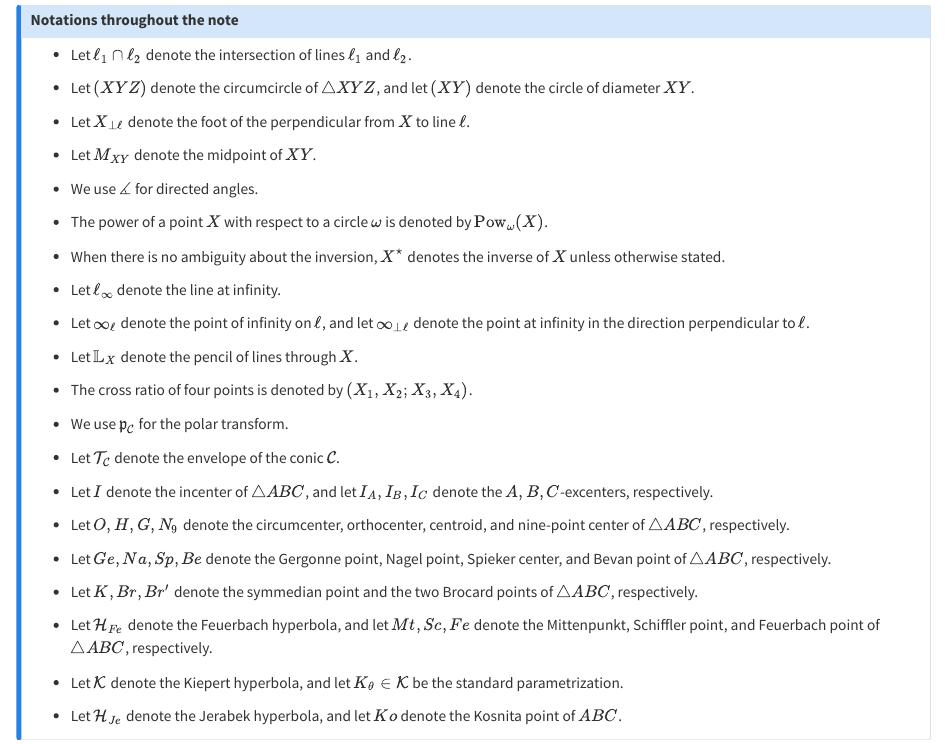
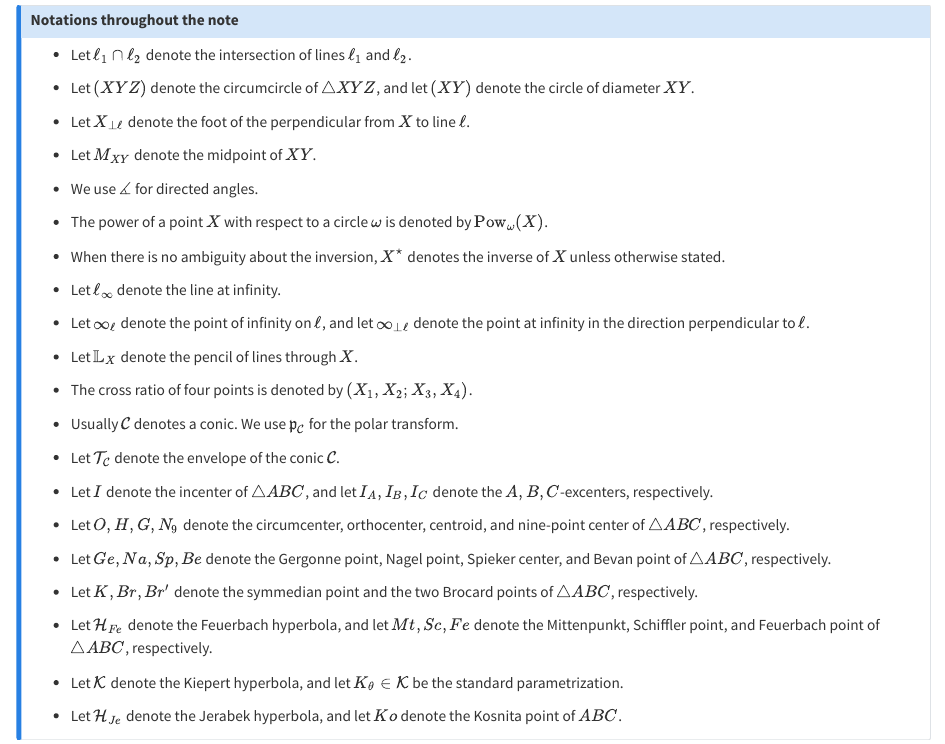
Before and after one commit to ckliao914/Plane-Geometry, a Quarto document (NoteEn/index.qmd): the page in a window 1100 px wide, from 350 px down. Rendered offline with R 4.5, knitr and Pandoc in place of Quarto, with nearby package versions.

Commit message:
Update index.qmd

```diff
--- a/NoteEn/index.qmd
+++ b/NoteEn/index.qmd
@@ -35,7 +35,7 @@ Unless otherwise stated, $\triangle ABC$ is taken as the reference triangle.
 
 * The cross ratio of four points is denoted by $(X_1,X_2;X_3,X_4)$.
 
-* We use $\mathfrak{p}_{\mathcal{C}}$ for the polar transform.
+* Usually $\mathcal{C}$ denotes a conic. We use $\mathfrak{p}_{\mathcal{C}}$ for the polar transform.
 
 * Let $\mathcal{T}_\mathcal{C}$ denote the envelope of the conic $\mathcal{C}$.
 
```
